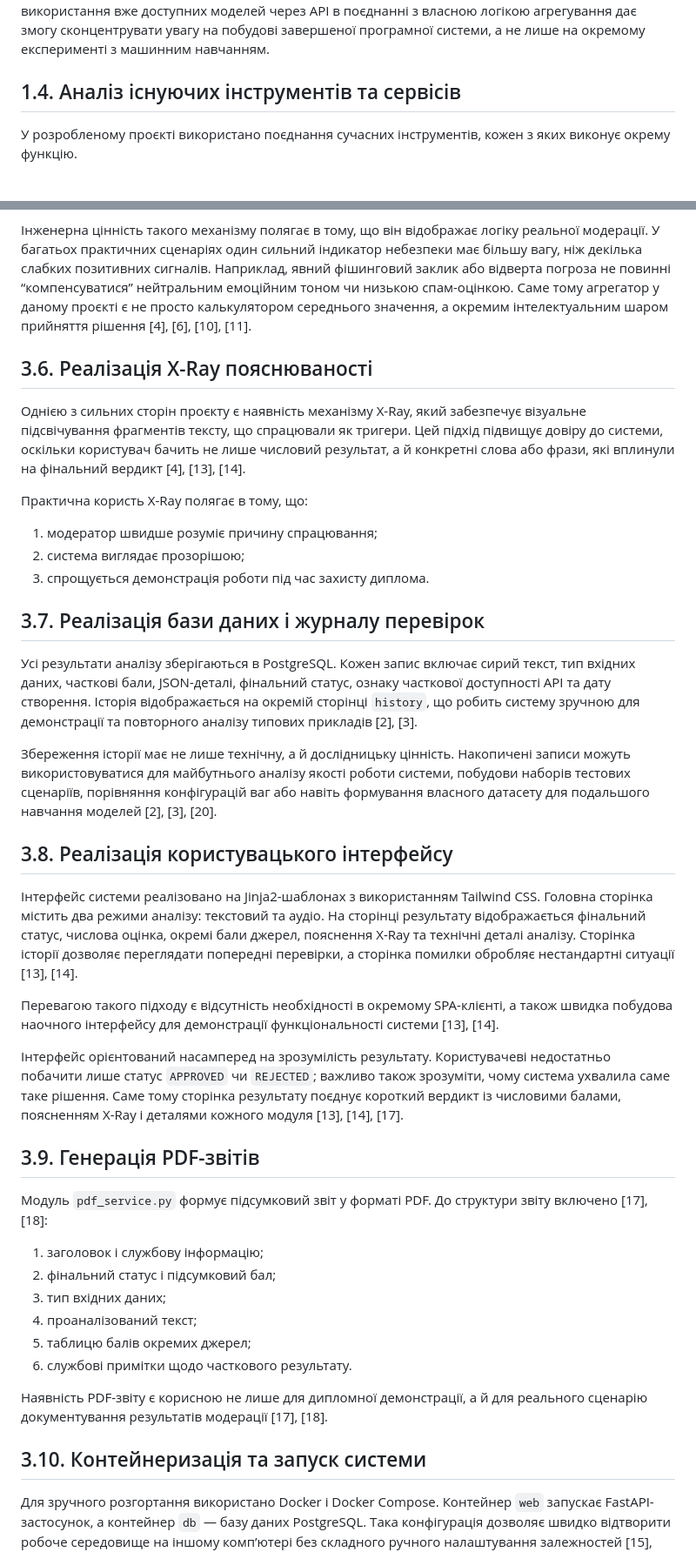
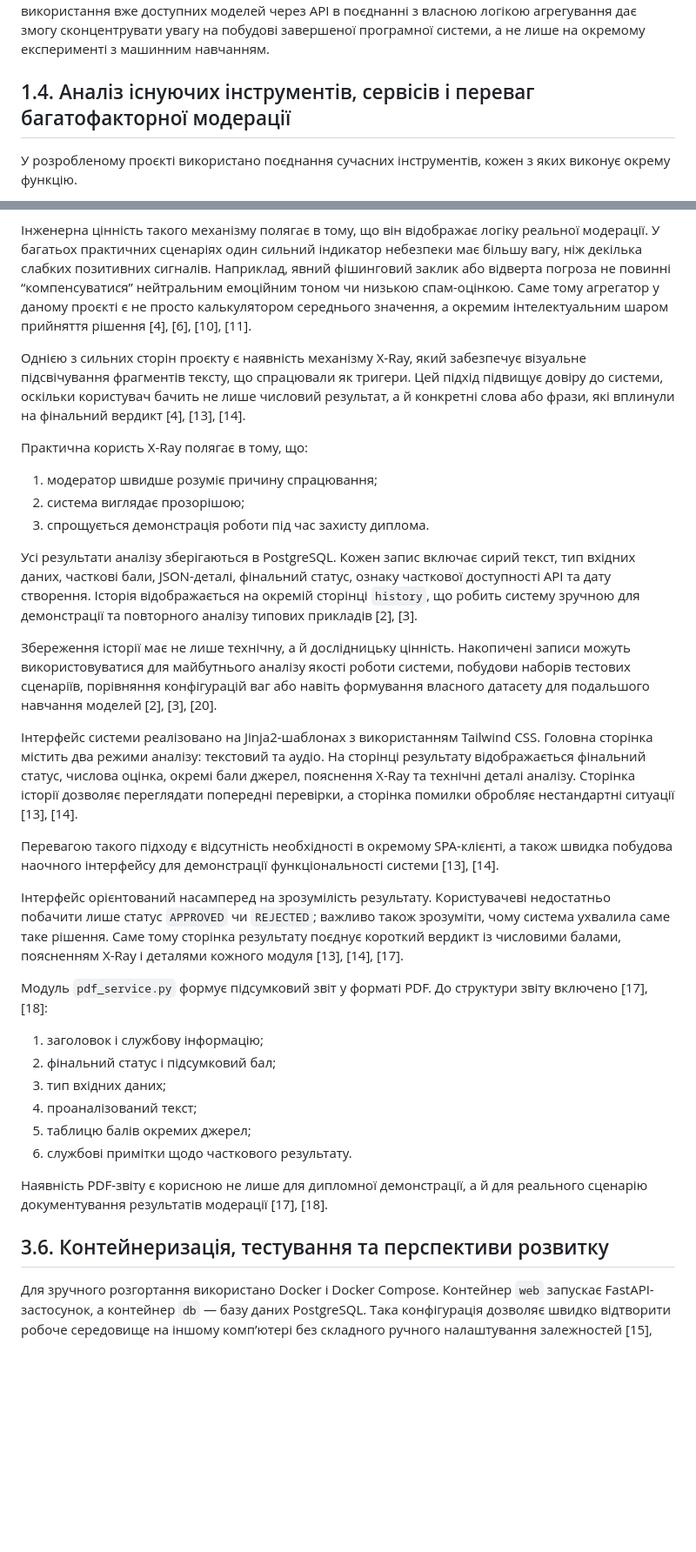
Before and after one commit to AnyoneClown/moderation-service, a Markdown page: DIPLOMA.md, 2 parts joined by grey strips. Shown at 87% size. Drawn GitHub-style; blank space fills up the shorter version.

```diff
--- a/DIPLOMA.md
+++ b/DIPLOMA.md
@@ -114,7 +78,7 @@
 
 У межах дипломної роботи саме гібридний підхід є найкращим компромісом між якістю, складністю реалізації та прикладною цінністю. Повноцінне локальне навчання набору окремих моделей потребувало б значних ресурсів, які виходять за межі типового дипломного проєкту. Натомість використання вже доступних моделей через API в поєднанні з власною логікою агрегування дає змогу сконцентрувати увагу на побудові завершеної програмної системи, а не лише на окремому експерименті з машинним навчанням.
 
-## 1.4. Аналіз існуючих інструментів та сервісів
+## 1.4. Аналіз існуючих інструментів, сервісів і переваг багатофакторної модерації
 
 У розробленому проєкті використано поєднання сучасних інструментів, кожен з яких виконує окрему функцію.
 
@@ -490,8 +400,6 @@ created_at : TIMESTAMP
 
 Інженерна цінність такого механізму полягає в тому, що він відображає логіку реальної модерації. У багатьох практичних сценаріях один сильний індикатор небезпеки має більшу вагу, ніж декілька слабких позитивних сигналів. Наприклад, явний фішинговий заклик або відверта погроза не повинні “компенсуватися” нейтральним емоційним тоном чи низькою спам-оцінкою. Саме тому агрегатор у даному проєкті є не просто калькулятором середнього значення, а окремим інтелектуальним шаром прийняття рішення [4], [6], [10], [11].
 
-## 3.6. Реалізація X-Ray пояснюваності
-
 Однією з сильних сторін проєкту є наявність механізму X-Ray, який забезпечує візуальне підсвічування фрагментів тексту, що спрацювали як тригери. Цей підхід підвищує довіру до системи, оскільки користувач бачить не лише числовий результат, а й конкретні слова або фрази, які вплинули на фінальний вердикт [4], [13], [14].
 
 Практична користь X-Ray полягає в тому, що:
@@ -500,21 +408,15 @@ created_at : TIMESTAMP
 2. система виглядає прозорішою;
 3. спрощується демонстрація роботи під час захисту диплома.
 
-## 3.7. Реалізація бази даних і журналу перевірок
-
 Усі результати аналізу зберігаються в PostgreSQL. Кожен запис включає сирий текст, тип вхідних даних, часткові бали, JSON-деталі, фінальний статус, ознаку часткової доступності API та дату створення. Історія відображається на окремій сторінці `history`, що робить систему зручною для демонстрації та повторного аналізу типових прикладів [2], [3].
 
 Збереження історії має не лише технічну, а й дослідницьку цінність. Накопичені записи можуть використовуватися для майбутнього аналізу якості роботи системи, побудови наборів тестових сценаріїв, порівняння конфігурацій ваг або навіть формування власного датасету для подальшого навчання моделей [2], [3], [20].
-
-## 3.8. Реалізація користувацького інтерфейсу
 
 Інтерфейс системи реалізовано на Jinja2-шаблонах з використанням Tailwind CSS. Головна сторінка містить два режими аналізу: текстовий та аудіо. На сторінці результату відображається фінальний статус, числова оцінка, окремі бали джерел, пояснення X-Ray та технічні деталі аналізу. Сторінка історії дозволяє переглядати попередні перевірки, а сторінка помилки обробляє нестандартні ситуації [13], [14].
 
 Перевагою такого підходу є відсутність необхідності в окремому SPA-клієнті, а також швидка побудова наочного інтерфейсу для демонстрації функціональності системи [13], [14].
 
 Інтерфейс орієнтований насамперед на зрозумілість результату. Користувачеві недостатньо побачити лише статус `APPROVED` чи `REJECTED`; важливо також зрозуміти, чому система ухвалила саме таке рішення. Саме тому сторінка результату поєднує короткий вердикт із числовими балами, поясненням X-Ray і деталями кожного модуля [13], [14], [17].
-
-## 3.9. Генерація PDF-звітів
 
 Модуль `pdf_service.py` формує підсумковий звіт у форматі PDF. До структури звіту включено [17], [18]:
 
@@ -527,7 +429,7 @@ created_at : TIMESTAMP
 
 Наявність PDF-звіту є корисною не лише для дипломної демонстрації, а й для реального сценарію документування результатів модерації [17], [18].
 
-## 3.10. Контейнеризація та запуск системи
+## 3.6. Контейнеризація, тестування та перспективи розвитку
 
 Для зручного розгортання використано Docker і Docker Compose. Контейнер `web` запускає FastAPI-застосунок, а контейнер `db` — базу даних PostgreSQL. Така конфігурація дозволяє швидко відтворити робоче середовище на іншому комп’ютері без складного ручного налаштування залежностей [15], [16].
 
```
Also changed, not shown: other parts of DIPLOMA.md (+13 -115 lines).
